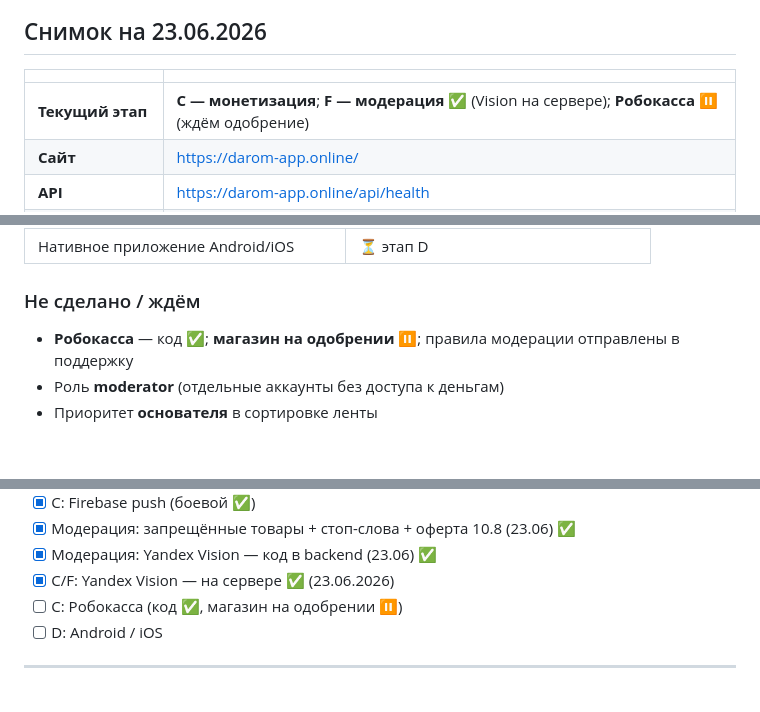
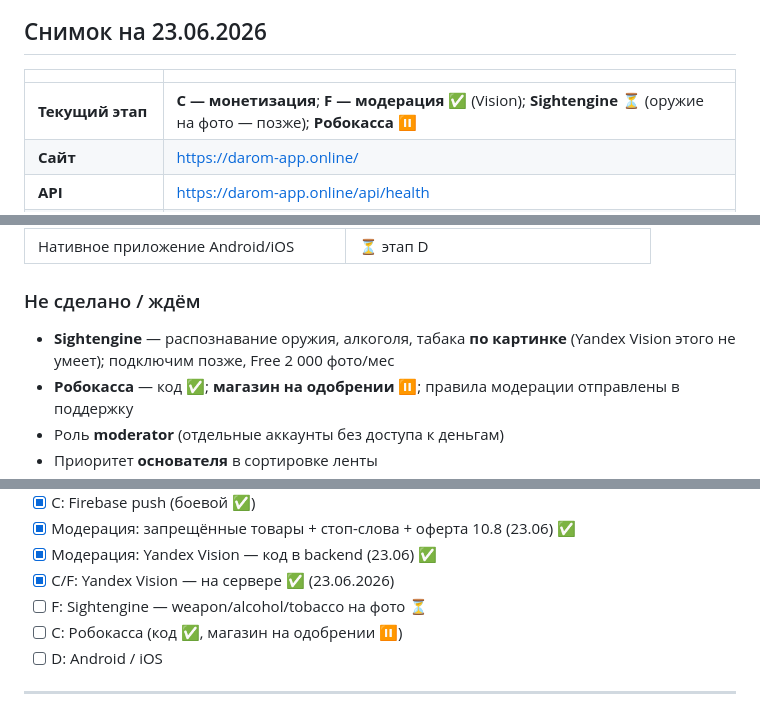
Before and after one commit to egurchenkovwallstreet-sys/darom_app, a Markdown page: docs/PROGRESS.md, 3 parts joined by grey strips. Drawn GitHub-style; blank space fills up the shorter version.

```diff
--- a/docs/PROGRESS.md
+++ b/docs/PROGRESS.md
@@ -10,7 +10,7 @@
 
 | | |
 |---|---|
-| **Текущий этап** | **C — монетизация**; **F — модерация** ✅ (Vision на сервере); **Робокасса** ⏸ (ждём одобрение) |
+| **Текущий этап** | **C — монетизация**; **F — модерация** ✅ (Vision); **Sightengine** ⏳ (оружие на фото — позже); **Робокасса** ⏸ |
 | **Сайт** | https://darom-app.online/ |
 | **API** | https://darom-app.online/api/health |
 | **Backend** | VPS `5.129.243.246`, PM2 `darom-api`, S3 ✅ |
@@ -193,6 +197,7 @@
 | Нативное приложение Android/iOS | ⏳ этап D |
 
 ### Не сделано / ждём
+- **Sightengine** — распознавание оружия, алкоголя, табака **по картинке** (Yandex Vision этого не умеет); подключим позже, Free 2 000 фото/мес
 - **Робокасса** — код ✅; **магазин на одобрении** ⏸; правила модерации отправлены в поддержку
 - Роль **moderator** (отдельные аккаунты без доступа к деньгам)
 - Приоритет **основателя** в сортировке ленты
@@ -477,6 +483,7 @@ backend/
 - [x] Модерация: запрещённые товары + стоп-слова + оферта 10.8 (23.06) ✅
 - [x] Модерация: Yandex Vision — код в backend (23.06) ✅
 - [x] C/F: Yandex Vision — на сервере ✅ (23.06.2026)
+- [ ] F: Sightengine — weapon/alcohol/tobacco на фото ⏳
 - [ ] C: Робокасса (код ✅, магазин на одобрении ⏸)
 - [ ] D: Android / iOS
 
```
Also changed, not shown: other parts of docs/PROGRESS.md (+13 -8 lines), docs/NEW_CHAT.md (+9 -5 lines), docs/TZ_DAROM.md (+4 -4 lines).
